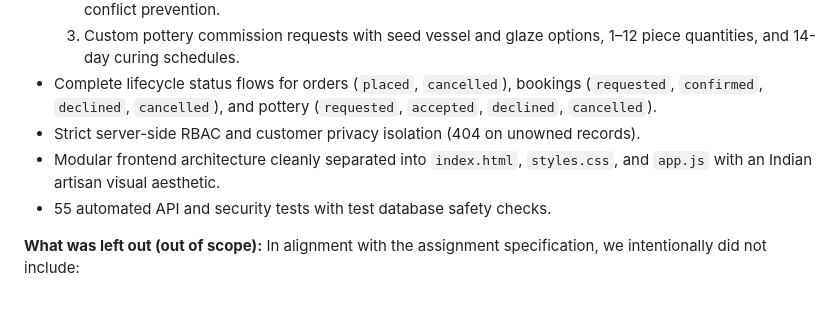
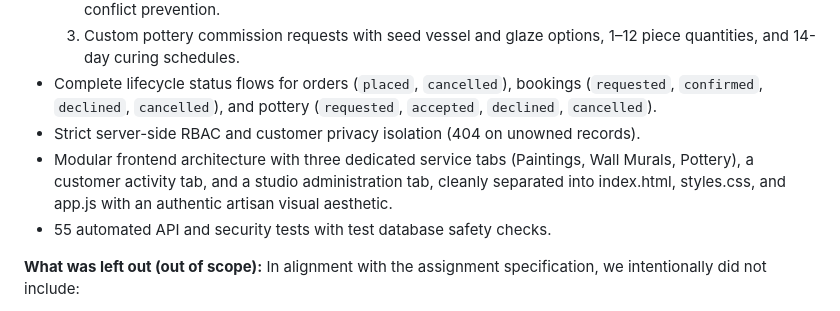
Before and after one commit to undefinedtrail/trail-studio, a Markdown page: DESIGN.md, the part around the change. GitHub-like rendering.

```diff
--- a/DESIGN.md
+++ b/DESIGN.md
@@ -62,7 +62,7 @@ If two customers submit requests for the same calendar date concurrently, MongoD
   3. Custom pottery commission requests with seed vessel and glaze options, 1–12 piece quantities, and 14-day curing schedules.
 - Complete lifecycle status flows for orders (`placed`, `cancelled`), bookings (`requested`, `confirmed`, `declined`, `cancelled`), and pottery (`requested`, `accepted`, `declined`, `cancelled`).
 - Strict server-side RBAC and customer privacy isolation (404 on unowned records).
-- Modular frontend architecture cleanly separated into `index.html`, `styles.css`, and `app.js` with an Indian artisan visual aesthetic.
+- Modular frontend architecture with three dedicated service tabs (Paintings, Wall Murals, Pottery), a customer activity tab, and a studio administration tab, cleanly separated into index.html, styles.css, and app.js with an authentic artisan visual aesthetic.
 - 55 automated API and security tests with test database safety checks.
 
 **What was left out (out of scope):**
```
Also changed, not shown: README.md (+18 -10 lines).
